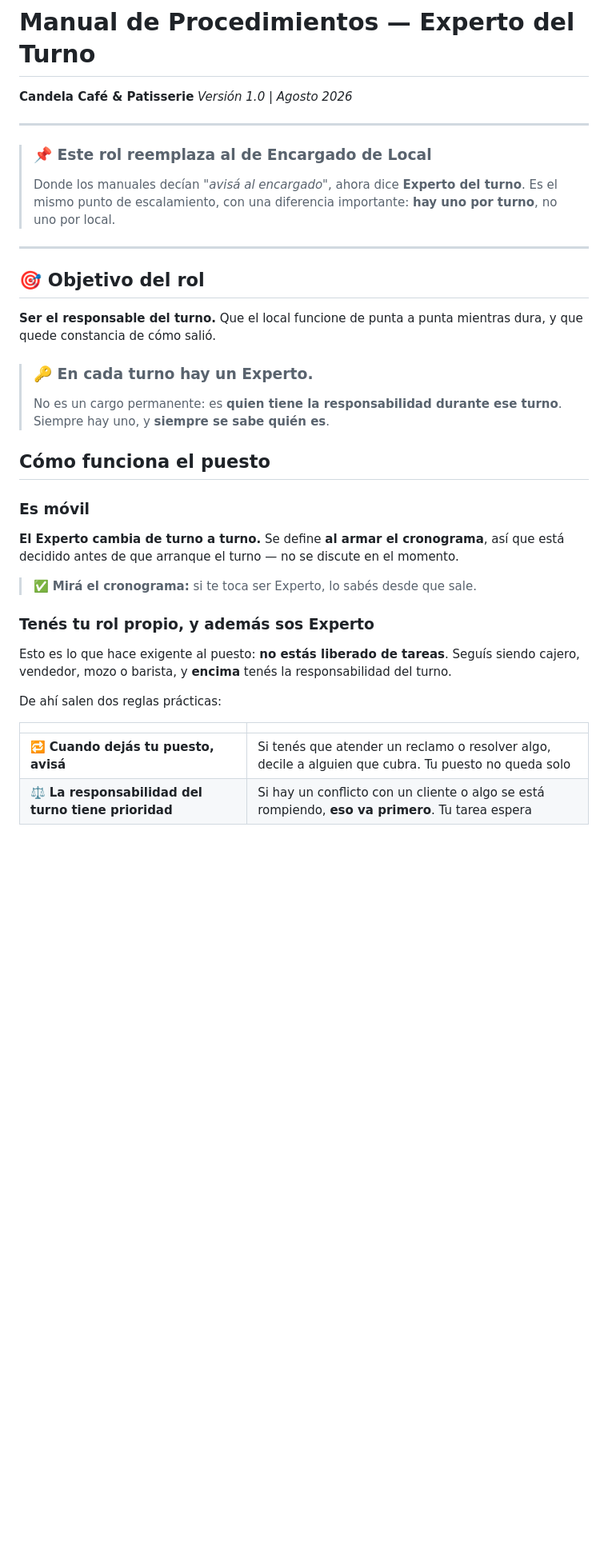
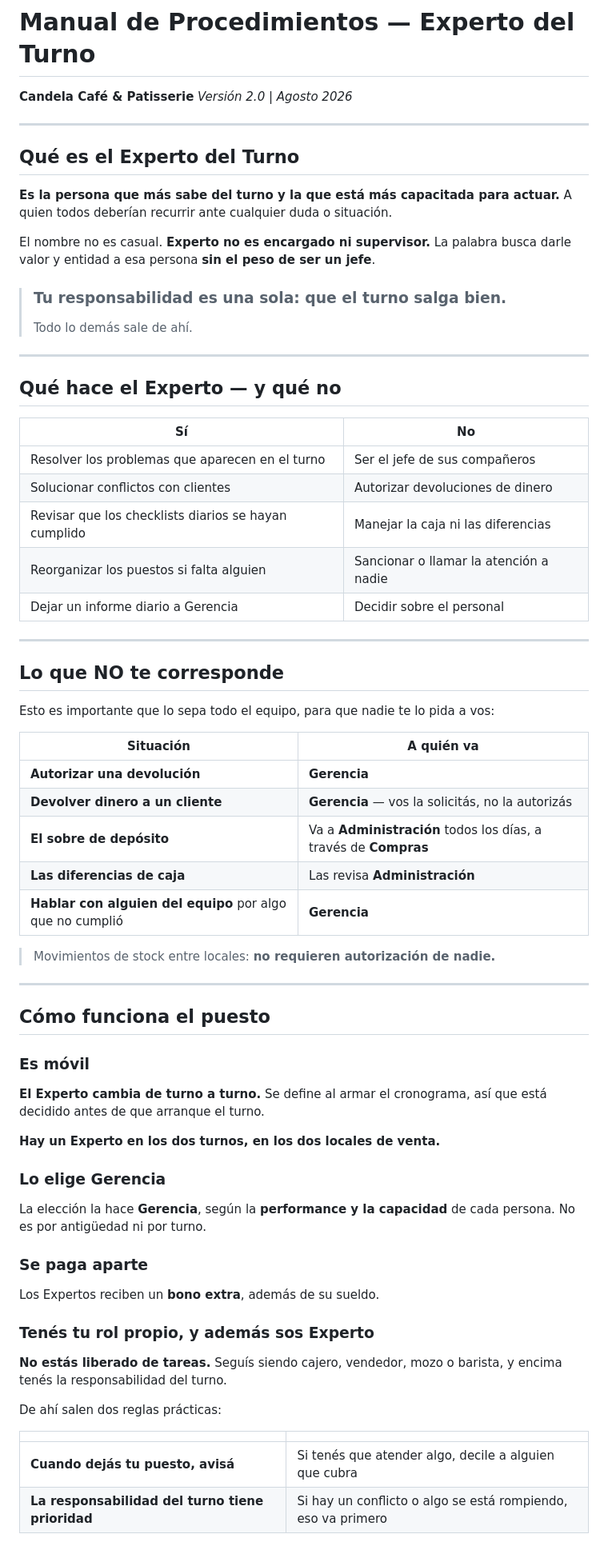
Before and after one commit to cande-altam/cande, a Markdown page: manuales/venta/experto-del-turno.md, the part around one of its changes. Shown at 80% size. GitHub-like rendering; blank space fills up the shorter version.

```diff
--- a/manuales/venta/experto-del-turno.md
+++ b/manuales/venta/experto-del-turno.md
@@ -1,44 +1,78 @@
 # Manual de Procedimientos — Experto del Turno
 
 **Candela Café & Patisserie**
-*Versión 1.0 | Agosto 2026*
+*Versión 2.0 | Agosto 2026*
 
 ---
 
-> ### 📌 Este rol reemplaza al de Encargado de Local
-> Donde los manuales decían *"avisá al encargado"*, ahora dice **Experto del turno**.
-> Es el mismo punto de escalamiento, con una diferencia importante: **hay uno por
-> turno**, no uno por local.
+## Qué es el Experto del Turno
+
+**Es la persona que más sabe del turno y la que está más capacitada para actuar.**
+A quien todos deberían recurrir ante cualquier duda o situación.
+
+El nombre no es casual. **Experto no es encargado ni supervisor.** La palabra busca
+darle valor y entidad a esa persona **sin el peso de ser un jefe**.
+
+> ### Tu responsabilidad es una sola: que el turno salga bien.
+> Todo lo demás sale de ahí.
 
 ---
 
-## 🎯 Objetivo del rol
+## Qué hace el Experto — y qué no
 
-**Ser el responsable del turno.** Que el local funcione de punta a punta mientras
-dura, y que quede constancia de cómo salió.
+| Sí | No |
+|---|---|
+| Resolver los problemas que aparecen en el turno | Ser el jefe de sus compañeros |
+| Solucionar conflictos con clientes | Autorizar devoluciones de dinero |
+| Revisar que los checklists diarios se hayan cumplido | Manejar la caja ni las diferencias |
+| Reorganizar los puestos si falta alguien | Sancionar o llamar la atención a nadie |
+| Dejar un informe diario a Gerencia | Decidir sobre el personal |
 
-> ### 🔑 En cada turno hay un Experto.
-> No es un cargo permanente: es **quien tiene la responsabilidad durante ese turno**.
-> Siempre hay uno, y **siempre se sabe quién es**.
+---
+
+## Lo que NO te corresponde
+
+Esto es importante que lo sepa todo el equipo, para que nadie te lo pida a vos:
+
+| Situación | A quién va |
+|---|---|
+| **Autorizar una devolución** | **Gerencia** |
+| **Devolver dinero a un cliente** | **Gerencia** — vos la solicitás, no la autorizás |
+| **El sobre de depósito** | Va a **Administración** todos los días, a través de **Compras** |
+| **Las diferencias de caja** | Las revisa **Administración** |
+| **Hablar con alguien del equipo** por algo que no cumplió | **Gerencia** |
+
+> Movimientos de stock entre locales: **no requieren autorización de nadie.**
+
+---
 
 ## Cómo funciona el puesto
 
 ### Es móvil
 
-**El Experto cambia de turno a turno.** Se define **al armar el cronograma**, así que
-está decidido antes de que arranque el turno — no se discute en el momento.
+**El Experto cambia de turno a turno.** Se define al armar el cronograma, así que está
+decidido antes de que arranque el turno.
 
-> ✅ **Mirá el cronograma:** si te toca ser Experto, lo sabés desde que sale.
+**Hay un Experto en los dos turnos, en los dos locales de venta.**
+
+### Lo elige Gerencia
+
+La elección la hace **Gerencia**, según la **performance y la capacidad** de cada
+persona. No es por antigüedad ni por turno.
+
+### Se paga aparte
+
+Los Expertos reciben un **bono extra**, además de su sueldo.
 
 ### Tenés tu rol propio, y además sos Experto
 
-Esto es lo que hace exigente al puesto: **no estás liberado de tareas**. Seguís siendo
-cajero, vendedor, mozo o barista, y **encima** tenés la responsabilidad del turno.
+**No estás liberado de tareas.** Seguís siendo cajero, vendedor, mozo o barista, y
+encima tenés la responsabilidad del turno.
 
 De ahí salen dos reglas prácticas:
 
 | | |
 |---|---|
-| 🔁 **Cuando dejás tu puesto, avisá** | Si tenés que atender un reclamo o resolver algo, decile a alguien que cubra. Tu puesto no queda solo |
-| ⚖️ **La responsabilidad del turno tiene prioridad** | Si hay un conflicto con un cliente o algo se está rompiendo, **eso va primero**. Tu tarea espera |
+| **Cuando dejás tu puesto, avisá** | Si tenés que atender algo, decile a alguien que cubra |
+| **La responsabilidad del turno tiene prioridad** | Si hay un conflicto o algo se está rompiendo, eso va primero |
 
```
Also changed, not shown: other parts of manuales/venta/experto-del-turno.md (+166 -270 lines).
